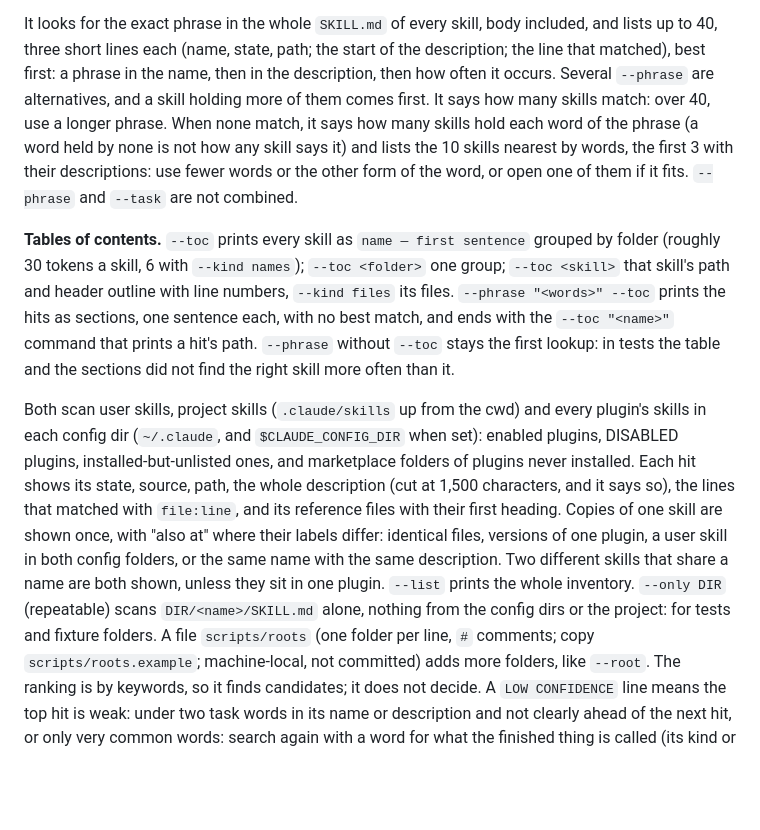
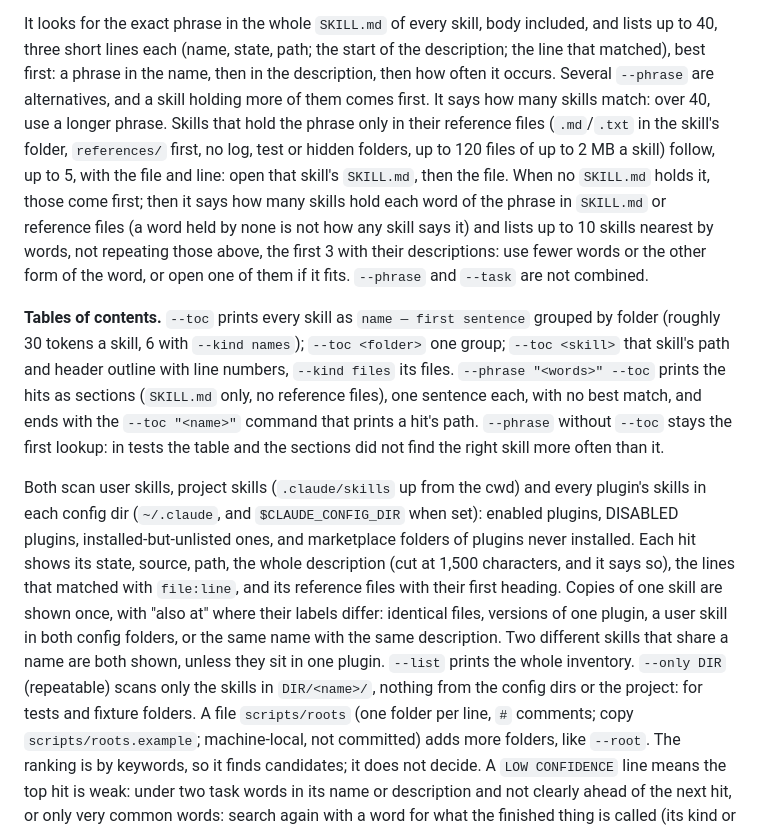
Before and after one commit to ydmitry/skill-finder, a Markdown page: SKILL.md, the part around the change. Rendered like a GitHub page; blank space fills up the shorter version.

```diff
--- a/SKILL.md
+++ b/SKILL.md
@@ -35,19 +35,22 @@ python3 ~/.claude/skills/skill-finder/scripts/find_skills.py --phrase "<two or t
 It looks for the exact phrase in the whole `SKILL.md` of every skill, body included, and lists up to 40, three short lines
 each (name, state, path; the start of the description; the line that matched), best first: a phrase in the name, then in
 the description, then how often it occurs. Several `--phrase` are alternatives, and a skill holding more of them comes
-first. It says how many skills match: over 40, use a longer phrase. When none match, it says how many skills hold each
-word of the phrase (a word held by none is not how any skill says it) and lists the 10 skills nearest by words, the first
+first. It says how many skills match: over 40, use a longer phrase. Skills that hold the phrase only in their reference
+files (`.md`/`.txt` in the skill's folder, `references/` first, no log, test or hidden folders, up to 120 files of up to
+2 MB a skill) follow, up to 5, with the file and line: open that skill's `SKILL.md`, then the file. When no `SKILL.md` holds
+it, those come first; then it says how many skills hold each word of the phrase in `SKILL.md` or reference files (a word
+held by none is not how any skill says it) and lists up to 10 skills nearest by words, not repeating those above, the first
 3 with their descriptions: use fewer words or the other form of the word, or open one of them if it fits. `--phrase` and `--task` are not combined.
 
-**Tables of contents.** `--toc` prints every skill as `name — first sentence` grouped by folder (roughly 30 tokens a skill, 6 with `--kind names`); `--toc <folder>` one group; `--toc <skill>` that skill's path and header outline with line numbers, `--kind files` its files. `--phrase "<words>" --toc` prints the hits as sections, one sentence each, with no best match, and ends with the `--toc "<name>"` command that prints a hit's path. `--phrase` without `--toc` stays the first lookup: in tests the table and the sections did not find the right skill more often than it.
+**Tables of contents.** `--toc` prints every skill as `name — first sentence` grouped by folder (roughly 30 tokens a skill, 6 with `--kind names`); `--toc <folder>` one group; `--toc <skill>` that skill's path and header outline with line numbers, `--kind files` its files. `--phrase "<words>" --toc` prints the hits as sections (`SKILL.md` only, no reference files), one sentence each, with no best match, and ends with the `--toc "<name>"` command that prints a hit's path. `--phrase` without `--toc` stays the first lookup: in tests the table and the sections did not find the right skill more often than it.
 
 Both scan user skills, project skills (`.claude/skills` up from the cwd) and every plugin's skills in each
 config dir (`~/.claude`, and `$CLAUDE_CONFIG_DIR` when set): enabled plugins, DISABLED plugins, installed-but-unlisted ones,
 and marketplace folders of plugins never installed. Each hit shows its state, source, path, the whole description (cut at 1,500 characters, and it says so), the
 lines that matched with `file:line`, and its reference files with their first heading. Copies of one skill are shown
 once, with "also at" where their labels differ: identical files, versions of one plugin, a user skill in both config folders,
-or the same name with the same description. Two different skills that share a name are both shown, unless they sit in one plugin. `--list` prints the whole inventory. `--only DIR` (repeatable) scans `DIR/<name>/SKILL.md`
-alone, nothing from the config dirs or the project: for tests and fixture folders. A file
+or the same name with the same description. Two different skills that share a name are both shown, unless they sit in one plugin. `--list` prints the whole inventory. `--only DIR` (repeatable) scans only the skills
+in `DIR/<name>/`, nothing from the config dirs or the project: for tests and fixture folders. A file
 `scripts/roots` (one folder per line, `#` comments; copy `scripts/roots.example`; machine-local, not committed) adds more
 folders, like `--root`. The ranking is by keywords, so it finds candidates; it does not decide. A `LOW CONFIDENCE` line
 means the top hit is weak: under two task words in its name or description and not clearly ahead of the next hit, or
```
Also changed, not shown: README.md (+27 -16 lines), docs/images/skillret-benchmark-dark.png, docs/images/skillret-benchmark.png, 3 other files.
